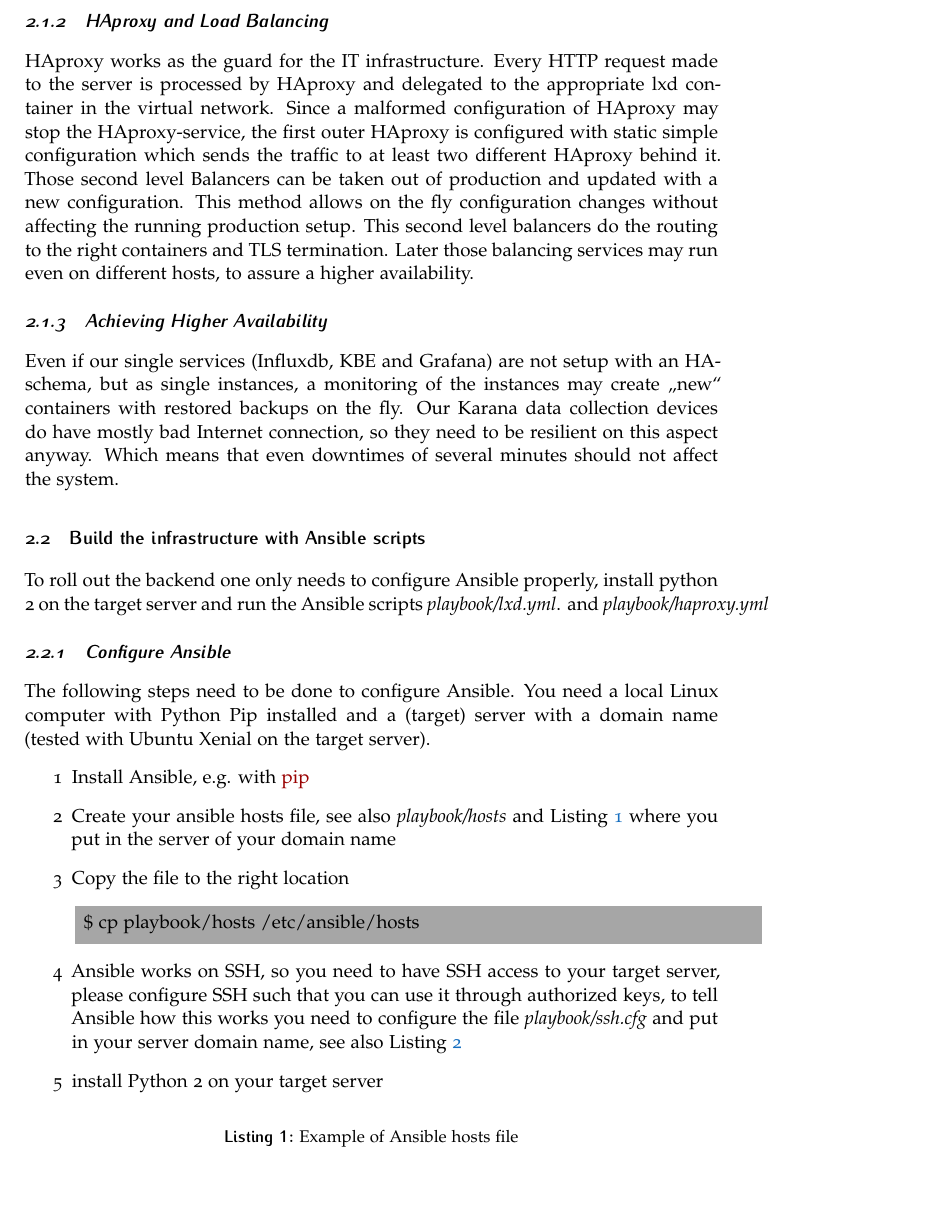
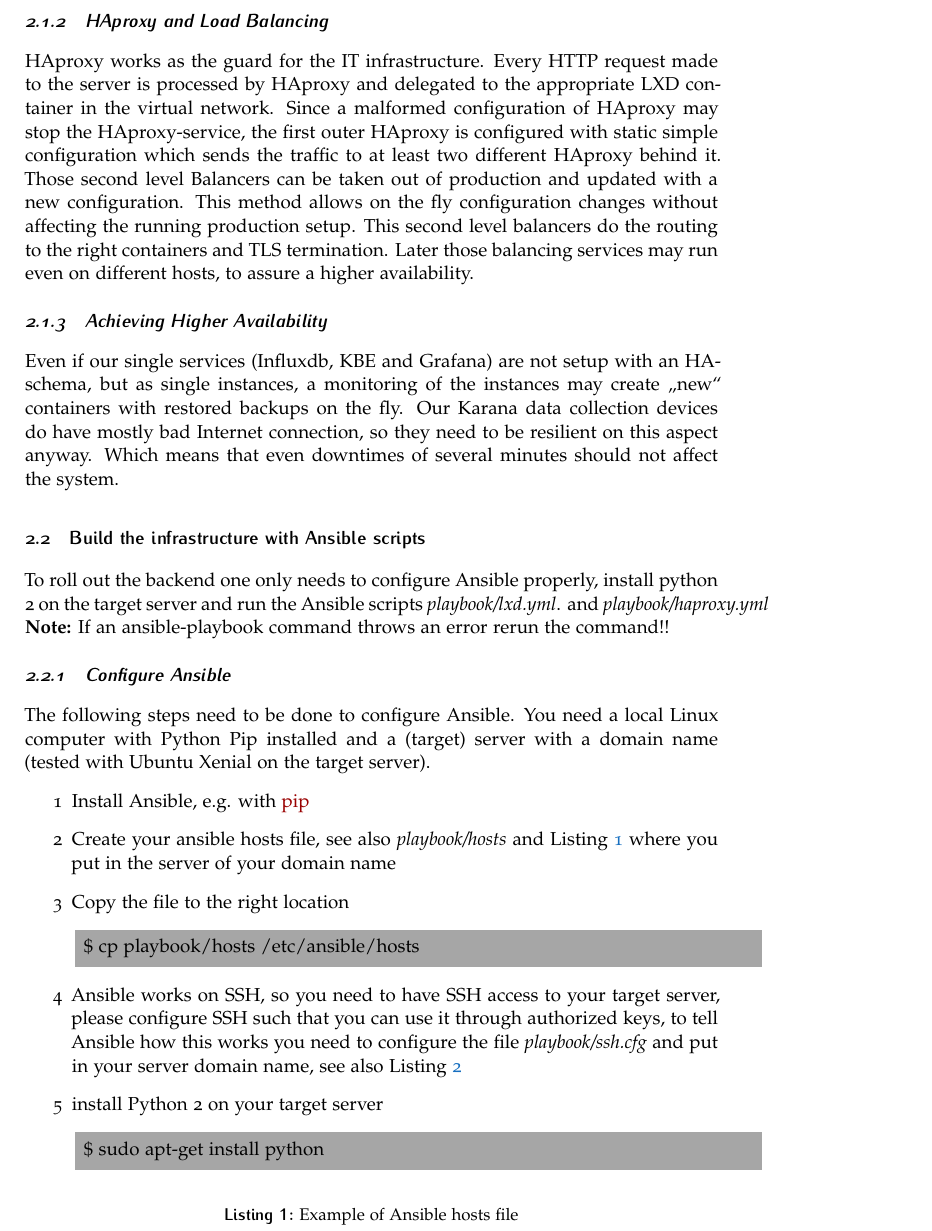
Before and after one commit to soldesign/backend-api, a LaTeX document (doc/main.tex, which reads doc/files/deploy.tex): part of page 3 of 14, cut so that both start at the same text, the shorter picture padded with empty space. Compiled offline with pdfLaTeX.

Commit message:
continue version containing ansible scripts

```diff
--- a/doc/files/deploy.tex
+++ b/doc/files/deploy.tex
@@ -10,7 +10,7 @@ But LXD can be used even within small vServer instances and are therefore a good
 
 
 \subsubsection{HAproxy and Load Balancing}\label{subsubsection:haproxys}
-HAproxy works as the guard for the IT infrastructure. Every HTTP request made to the server is processed by HAproxy and delegated to the appropriate lxd container in the virtual network.
+HAproxy works as the guard for the IT infrastructure. Every HTTP request made to the server is processed by HAproxy and delegated to the appropriate LXD container in the virtual network.
 Since a malformed configuration of HAproxy may stop the HAproxy-service, the first outer HAproxy is configured with static simple configuration which sends the traffic to at least two different HAproxy behind it. Those second level Balancers can be taken out of production and updated with a new configuration. This method allows on the fly configuration changes without affecting the running production setup.
 This second level balancers do the routing to the right containers and TLS termination.
 Later those balancing services may run even on different hosts, to assure a higher availability.
@@ -20,6 +20,7 @@ Even if our single services (Influxdb, KBE and Grafana) are not setup with an HA
 
 \subsection{Build the infrastructure with Ansible scripts}
 To roll out the backend one only needs to configure Ansible properly, install python 2 on the target server and run the Ansible scripts \textit{playbook/lxd.yml}. and \textit{playbook/haproxy.yml}
+\textbf{Note:} If an ansible-playbook command throws an error rerun the command!!
 
 \subsubsection{Configure Ansible}
 The following steps need to be done to configure Ansible. You need a local Linux computer with Python Pip installed and a (target) server with a domain name (tested with Ubuntu Xenial on the target server).
@@ -32,6 +33,9 @@ The following steps need to be done to configure Ansible. You need a local Linux
 	\end{tcolorbox}
 	\item[4] Ansible works on SSH, so you need to have SSH access to your target server, please configure SSH such that you can use it through authorized keys, to tell Ansible how this works you need to configure the file \textit{playbook/ssh.cfg} and put in your server domain name, see also Listing \ref{listings:ssh}
 	\item[5] install Python 2 on your target server
+		\begin{tcolorbox}
+		\$	sudo apt-get install python
+	\end{tcolorbox}
 \end{itemize}
 \begin{lstlisting}[caption={Example of Ansible hosts file},label={listings:ansiblehosts}]
 [example]
```
Also changed, not shown: doc/main.pdf, doc/files/deploy.tex (4 more changed lines).
